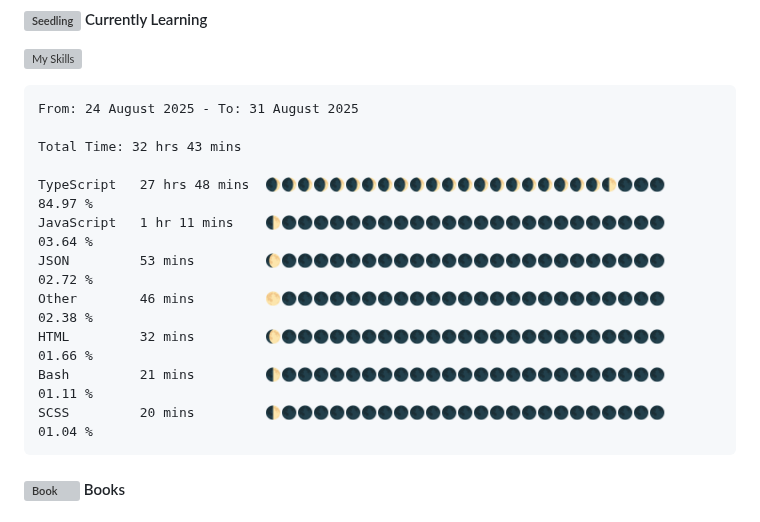
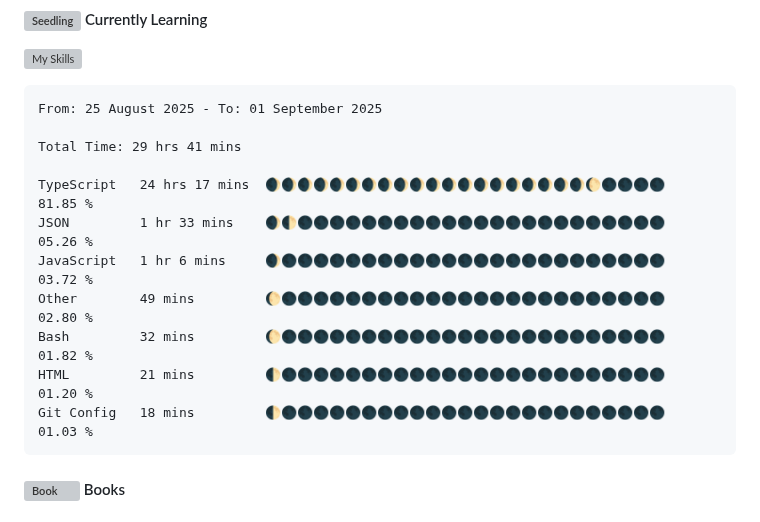
Before and after one commit to angelamcosta/angelamcosta, a Markdown page: README.md, the part around the change. GitHub-like rendering; grey boxes are pictures that could not be loaded.

Commit message:
Updated waka-readme graph with new metrics

````diff
--- a/README.md
+++ b/README.md
@@ -11,17 +11,17 @@ I'm Angela Lima, a Fullstack Developer @ [Gaspard+Bruno](https://gaspardbruno.co
 <!--START_SECTION:waka-->
 
 ```txt
-From: 24 August 2025 - To: 31 August 2025
+From: 25 August 2025 - To: 01 September 2025
 
-Total Time: 32 hrs 43 mins
+Total Time: 29 hrs 41 mins
 
-TypeScript   27 hrs 48 mins  🌒🌒🌒🌒🌒🌒🌒🌒🌒🌒🌒🌒🌒🌒🌒🌒🌒🌒🌒🌒🌒🌓🌑🌑🌑   84.97 %
-JavaScript   1 hr 11 mins    🌓🌑🌑🌑🌑🌑🌑🌑🌑🌑🌑🌑🌑🌑🌑🌑🌑🌑🌑🌑🌑🌑🌑🌑🌑   03.64 %
-JSON         53 mins         🌔🌑🌑🌑🌑🌑🌑🌑🌑🌑🌑🌑🌑🌑🌑🌑🌑🌑🌑🌑🌑🌑🌑🌑🌑   02.72 %
-Other        46 mins         🌕🌑🌑🌑🌑🌑🌑🌑🌑🌑🌑🌑🌑🌑🌑🌑🌑🌑🌑🌑🌑🌑🌑🌑🌑   02.38 %
-HTML         32 mins         🌔🌑🌑🌑🌑🌑🌑🌑🌑🌑🌑🌑🌑🌑🌑🌑🌑🌑🌑🌑🌑🌑🌑🌑🌑   01.66 %
-Bash         21 mins         🌓🌑🌑🌑🌑🌑🌑🌑🌑🌑🌑🌑🌑🌑🌑🌑🌑🌑🌑🌑🌑🌑🌑🌑🌑   01.11 %
-SCSS         20 mins         🌓🌑🌑🌑🌑🌑🌑🌑🌑🌑🌑🌑🌑🌑🌑🌑🌑🌑🌑🌑🌑🌑🌑🌑🌑   01.04 %
+TypeScript   24 hrs 17 mins  🌒🌒🌒🌒🌒🌒🌒🌒🌒🌒🌒🌒🌒🌒🌒🌒🌒🌒🌒🌒🌔🌑🌑🌑🌑   81.85 %
+JSON         1 hr 33 mins    🌒🌓🌑🌑🌑🌑🌑🌑🌑🌑🌑🌑🌑🌑🌑🌑🌑🌑🌑🌑🌑🌑🌑🌑🌑   05.26 %
+JavaScript   1 hr 6 mins     🌒🌑🌑🌑🌑🌑🌑🌑🌑🌑🌑🌑🌑🌑🌑🌑🌑🌑🌑🌑🌑🌑🌑🌑🌑   03.72 %
+Other        49 mins         🌔🌑🌑🌑🌑🌑🌑🌑🌑🌑🌑🌑🌑🌑🌑🌑🌑🌑🌑🌑🌑🌑🌑🌑🌑   02.80 %
+Bash         32 mins         🌔🌑🌑🌑🌑🌑🌑🌑🌑🌑🌑🌑🌑🌑🌑🌑🌑🌑🌑🌑🌑🌑🌑🌑🌑   01.82 %
+HTML         21 mins         🌓🌑🌑🌑🌑🌑🌑🌑🌑🌑🌑🌑🌑🌑🌑🌑🌑🌑🌑🌑🌑🌑🌑🌑🌑   01.20 %
+Git Config   18 mins         🌓🌑🌑🌑🌑🌑🌑🌑🌑🌑🌑🌑🌑🌑🌑🌑🌑🌑🌑🌑🌑🌑🌑🌑🌑   01.03 %
 ```
 
 <!--END_SECTION:waka-->
````
